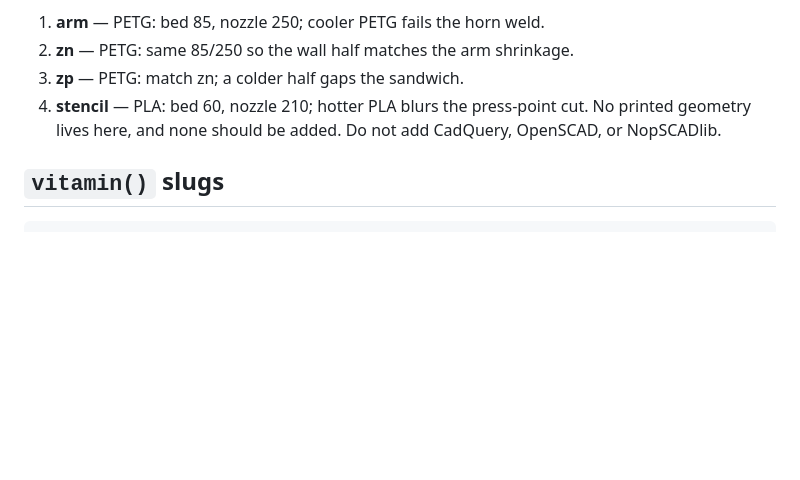
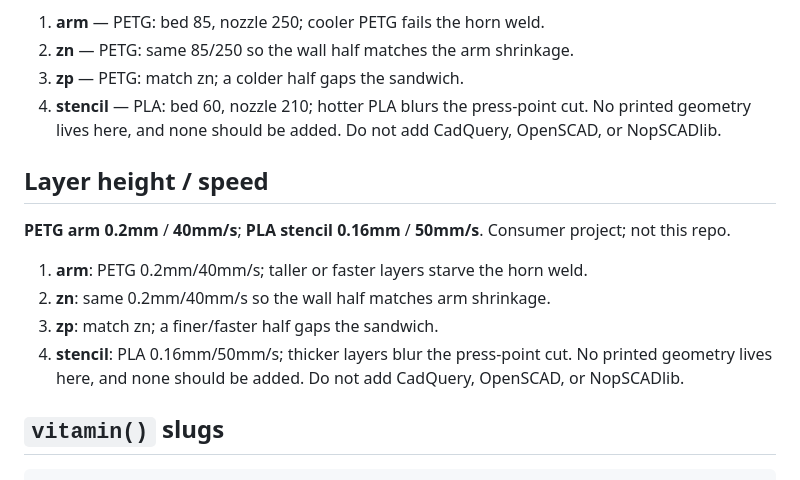
Before and after one commit to m-esm/mechlib, a Markdown page: wiper-kit.md, the part around the change. Rendered like a GitHub page; blank space fills up the shorter version.

Commit message:
docs: 8-line layer-height/speed note for wiper_kit (PETG arm 0.2mm/40mm/s; PLA stencil 0.16mm/50mm/s)

````diff
--- a/wiper-kit.md
+++ b/wiper-kit.md
@@ -93,6 +93,15 @@ Do not add CadQuery, OpenSCAD, or NopSCADlib.
 No printed geometry lives here, and none should be added.
 Do not add CadQuery, OpenSCAD, or NopSCADlib.
 
+## Layer height / speed
+**PETG arm** **0.2mm** / **40mm/s**; **PLA stencil** **0.16mm** / **50mm/s**. Consumer project; not this repo.
+1. **arm**: PETG 0.2mm/40mm/s; taller or faster layers starve the horn weld.
+2. **zn**: same 0.2mm/40mm/s so the wall half matches arm shrinkage.
+3. **zp**: match zn; a finer/faster half gaps the sandwich.
+4. **stencil**: PLA 0.16mm/50mm/s; thicker layers blur the press-point cut.
+No printed geometry lives here, and none should be added.
+Do not add CadQuery, OpenSCAD, or NopSCADlib.
+
 ## `vitamin()` slugs
 
 ```python
````
